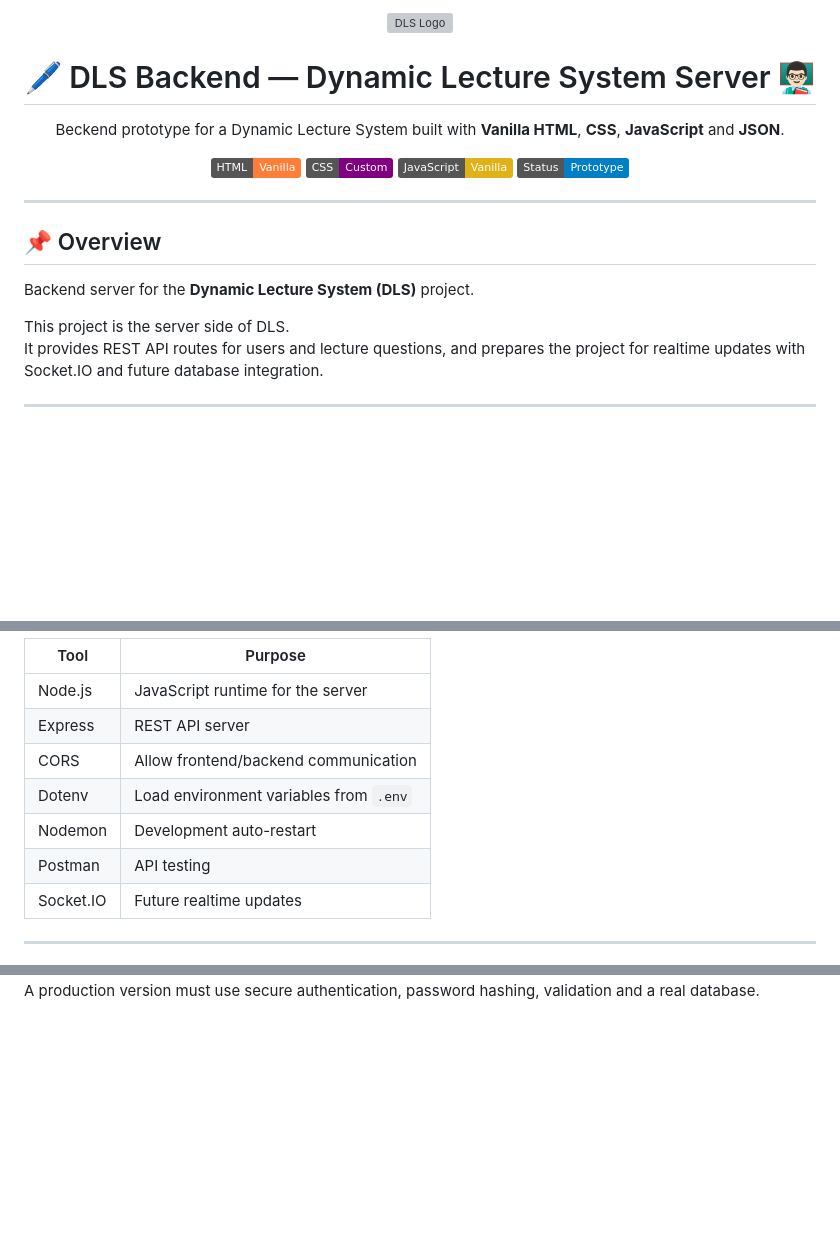
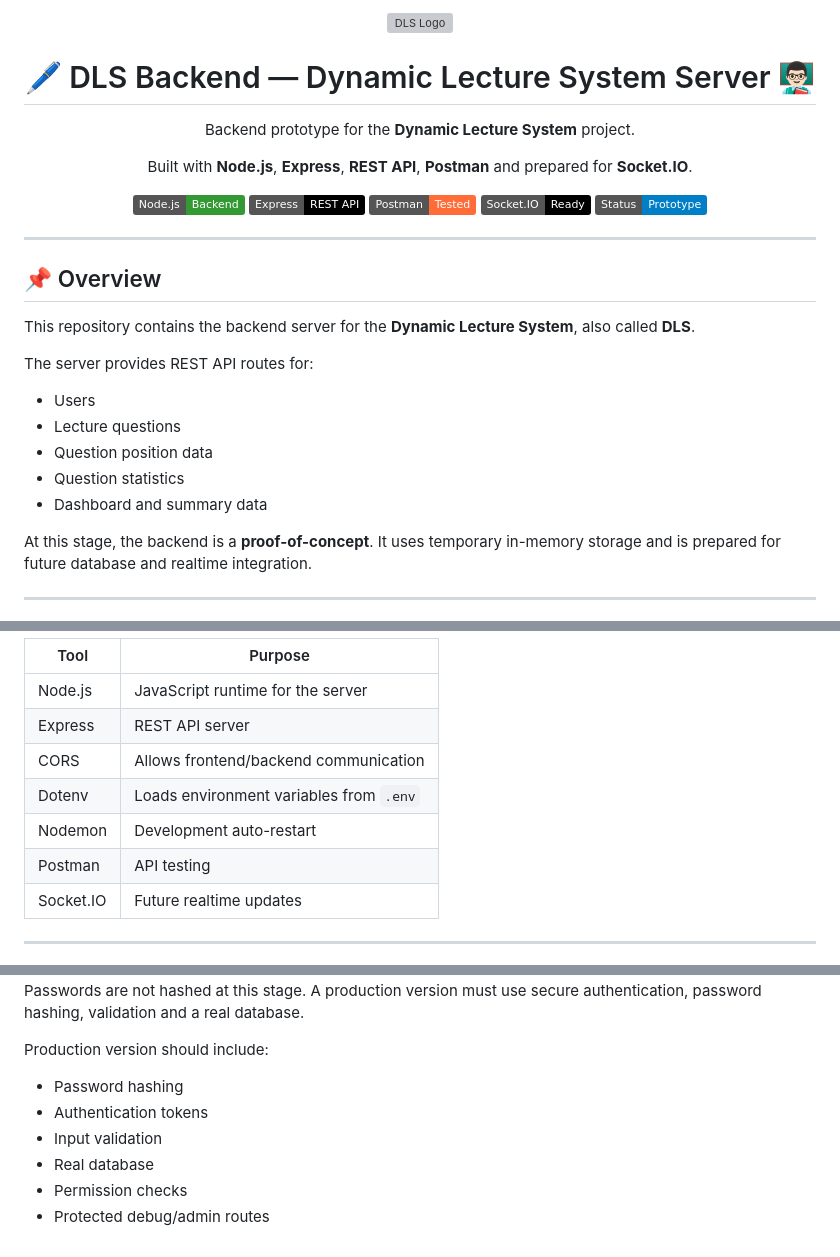
Before and after one commit to DorManDel/DLS-Backend, a Markdown page: README.md, 3 parts joined by grey strips. GitHub-like rendering; folded sections open; badges without logos; blank space fills up the shorter version; grey boxes are pictures that could not be loaded.

Commit message:
docs: improve backend README and add Postman screenshots

```diff
--- a/README.md
+++ b/README.md
@@ -5,14 +5,18 @@
 <h1 align="center">🖊️ DLS Backend — Dynamic Lecture System Server 👨🏻‍🏫</h1>
 
 <p align="center">
-  Beckend prototype for a Dynamic Lecture System built with
-  <b>Vanilla HTML</b>, <b>CSS</b>, <b>JavaScript</b> and <b>JSON</b>.
+  Backend prototype for the <b>Dynamic Lecture System</b> project.
 </p>
 
 <p align="center">
-  <img src="https://img.shields.io/badge/HTML-Vanilla-orange" alt="HTML Vanilla" />
-  <img src="https://img.shields.io/badge/CSS-Custom-purple" alt="Custom CSS" />
-  <img src="https://img.shields.io/badge/JavaScript-Vanilla-yellow" alt="Vanilla JavaScript" />
+  Built with <b>Node.js</b>, <b>Express</b>, <b>REST API</b>, <b>Postman</b> and prepared for <b>Socket.IO</b>.
+</p>
+
+<p align="center">
+  <img src="https://img.shields.io/badge/Node.js-Backend-339933?logo=node.js&logoColor=white" alt="Node.js Backend" />
+  <img src="https://img.shields.io/badge/Express-REST%20API-000000?logo=express&logoColor=white" alt="Express REST API" />
+  <img src="https://img.shields.io/badge/Postman-Tested-FF6C37?logo=postman&logoColor=white" alt="Postman Tested" />
+  <img src="https://img.shields.io/badge/Socket.IO-Ready-010101?logo=socket.io&logoColor=white" alt="Socket.IO Ready" />
   <img src="https://img.shields.io/badge/Status-Prototype-blue" alt="Prototype Status" />
 </p>
 
@@ -20,9 +24,17 @@
 
 ## 📌 Overview
 
-Backend server for the **Dynamic Lecture System (DLS)** project.
+This repository contains the backend server for the **Dynamic Lecture System**, also called **DLS**.
 
-This project is the server side of DLS.
-It provides REST API routes for users and lecture questions, and prepares the project for realtime updates with Socket.IO and future database integration.
+The server provides REST API routes for:
+
+* Users
+* Lecture questions
+* Question position data
+* Question statistics
+* Dashboard and summary data
+
+At this stage, the backend is a **proof-of-concept**.
+It uses temporary in-memory storage and is prepared for future database and realtime integration.
 
 ---
@@ -44,13 +63,18 @@ The backend should support the DLS lecture system with:
 
-| Tool | Purpose |
-|---|---|
-| Node.js | JavaScript runtime for the server |
-| Express | REST API server |
-| CORS | Allow frontend/backend communication |
-| Dotenv | Load environment variables from `.env` |
-| Nodemon | Development auto-restart |
-| Postman | API testing |
-| Socket.IO | Future realtime updates |
+<br>
+
+| Tool      | Purpose                                 |
+| --------- | --------------------------------------- |
+| Node.js   | JavaScript runtime for the server       |
+| Express   | REST API server                         |
+| CORS      | Allows frontend/backend communication   |
+| Dotenv    | Loads environment variables from `.env` |
+| Nodemon   | Development auto-restart                |
+| Postman   | API testing                             |
+| Socket.IO | Future realtime updates                 |
+
+</details>
+
 
 ---
 
@@ -492,2 +570,13 @@ This project is still a proof-of-concept backend.
 Passwords are not hashed at this stage.
 A production version must use secure authentication, password hashing, validation and a real database.
+
+Production version should include:
+
+* Password hashing
+* Authentication tokens
+* Input validation
+* Real database
+* Permission checks
+* Protected debug/admin routes
+
+</details>
```
Also changed, not shown: other parts of README.md (+118 -57 lines).
